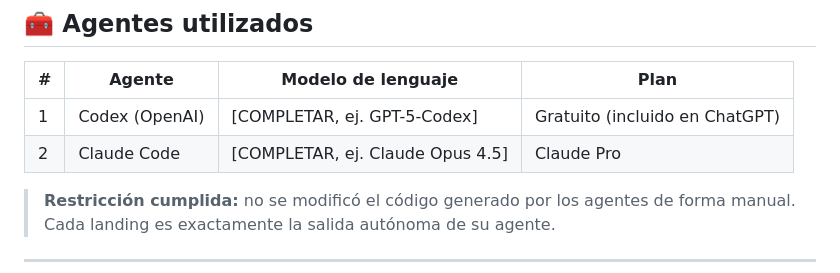
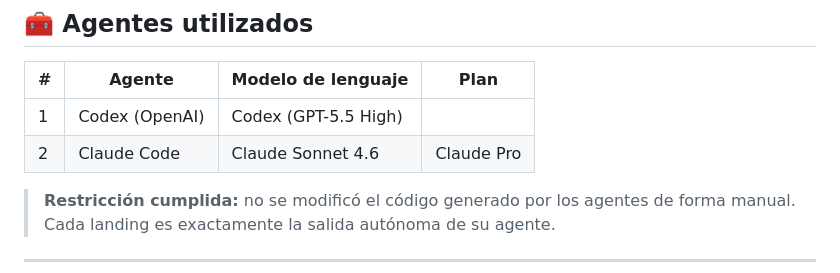
Before and after one commit to Sebasvitcop/pfo2-prompt-engineering, a Markdown page: README.md, the part around the change. Drawn GitHub-style.

Commit message:
Update README.md
actualización del IAs usadas

```diff
--- a/README.md
+++ b/README.md
@@ -31,8 +31,8 @@ La portada permite acceder a:
 
 | # | Agente | Modelo de lenguaje | Plan |
 |---|--------|--------------------|------|
-| 1 | Codex (OpenAI) | [COMPLETAR, ej. GPT-5-Codex] | Gratuito (incluido en ChatGPT) |
-| 2 | Claude Code | [COMPLETAR, ej. Claude Opus 4.5] | Claude Pro |
+| 1 | Codex (OpenAI) | Codex (GPT-5.5 High) |
+| 2 | Claude Code | Claude Sonnet 4.6 | Claude Pro |
 
 > **Restricción cumplida:** no se modificó el código generado por los agentes de
 > forma manual. Cada landing es exactamente la salida autónoma de su agente.
```
